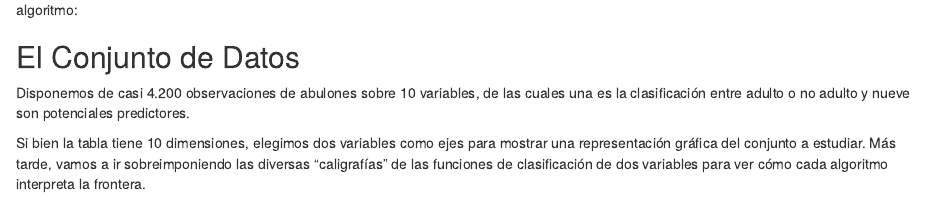
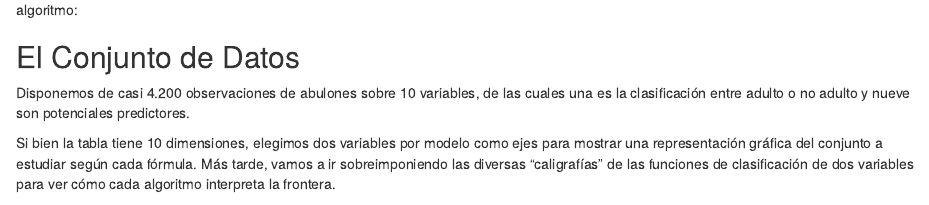
Before and after one commit to fcen-amateur/tp4-aed, an R Markdown document (informe.Rmd): the page in a window 1100 px wide, from 1440 px down. Rendered offline with R 4.5, knitr and Pandoc, with nearby package versions; some code elsewhere in the file could not run offline.

Commit message:
parece que faltaba esto

```diff
--- a/informe.Rmd
+++ b/informe.Rmd
@@ -68,5 +68,5 @@ kable( head ( tabla_resultados )  )
 
   Disponemos de casi 4.200 observaciones de abulones sobre 10 variables, de las cuales una es la clasificación entre adulto o no adulto y nueve son potenciales predictores.
 
-  Si bien la tabla tiene 10 dimensiones, elegimos dos variables como ejes para mostrar una representación gráfica del conjunto a estudiar. Más tarde, vamos a ir sobreimponiendo las diversas "caligrafías" de las funciones de clasificación de dos variables para ver cómo cada algoritmo interpreta la frontera.
+  Si bien la tabla tiene 10 dimensiones, elegimos dos variables por modelo como ejes para mostrar una representación gráfica del conjunto a estudiar según cada fórmula. Más tarde, vamos a ir sobreimponiendo las diversas "caligrafías" de las funciones de clasificación de dos variables para ver cómo cada algoritmo interpreta la frontera.
 
```
Also changed, not shown: informe.Rmd (1 more changed lines).
